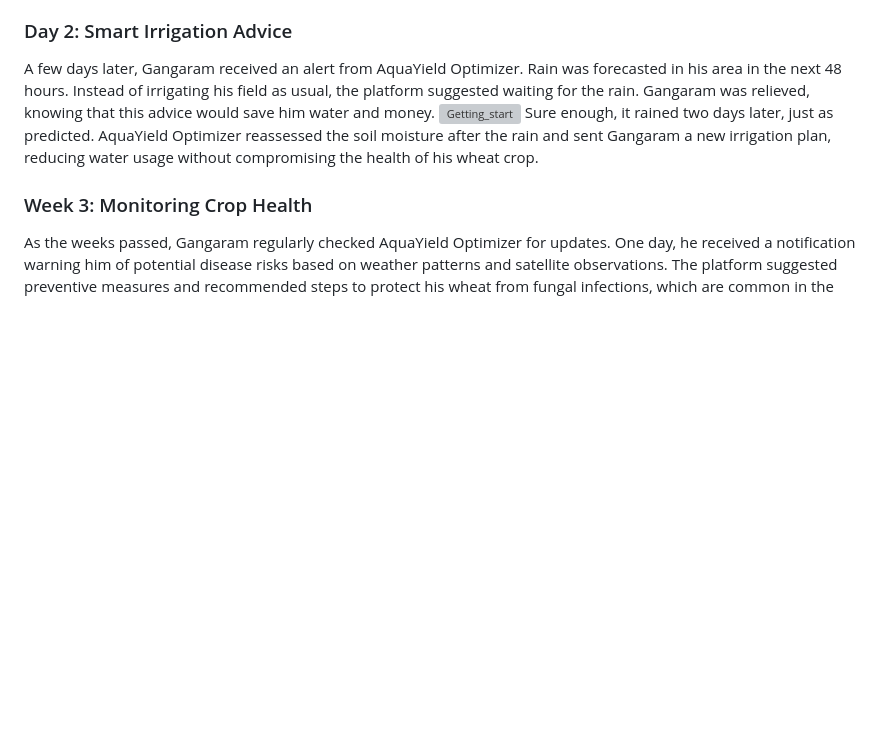
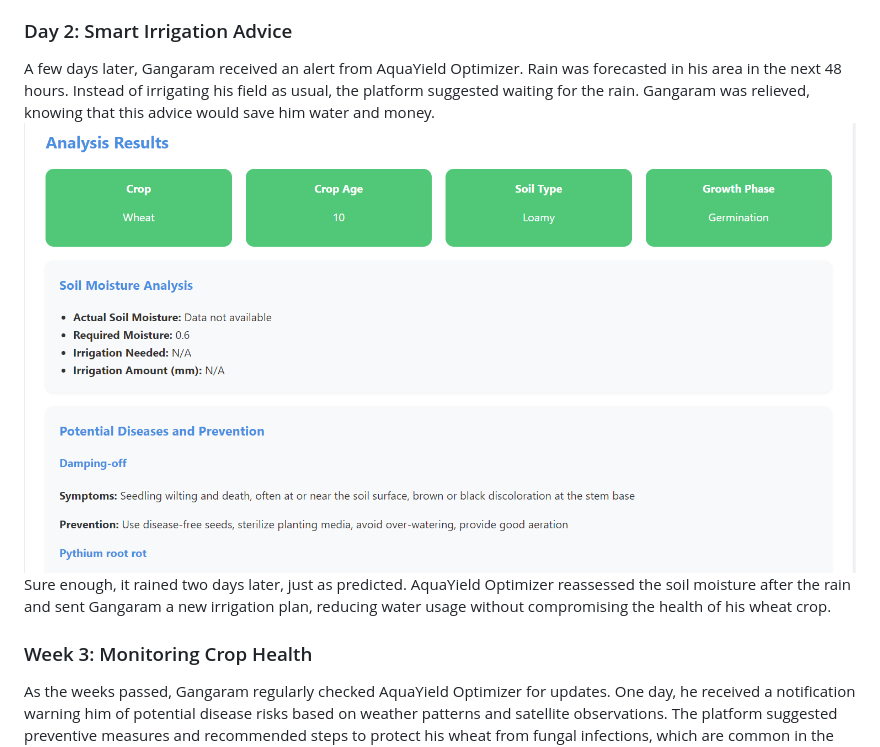
Before and after one commit to suyash1702/Nasa_Space_Apps_Challenge_2024, a Markdown page: README.md, the part around the change. Drawn GitHub-style; blank space fills up the shorter version; grey boxes are pictures that could not be loaded.

```diff
--- a/README.md
+++ b/README.md
@@ -25,7 +25,7 @@ Within moments, the platform pulled real-time **soil moisture data** from NASA
 ### Day 2: Smart Irrigation Advice
 
 A few days later, Gangaram received an alert from AquaYield Optimizer. Rain was forecasted in his area in the next 48 hours. Instead of irrigating his field as usual, the platform suggested waiting for the rain. Gangaram was relieved, knowing that this advice would save him water and money.
-![Getting_start](./AquaYield_Optimizer/Images/analysis.jpg)
+![Getting_start](./AquaYield_Optimizer/Images/ana.png)
 Sure enough, it rained two days later, just as predicted. AquaYield Optimizer reassessed the soil moisture after the rain and sent Gangaram a new irrigation plan, reducing water usage without compromising the health of his wheat crop.
 
 ### Week 3: Monitoring Crop Health
```
